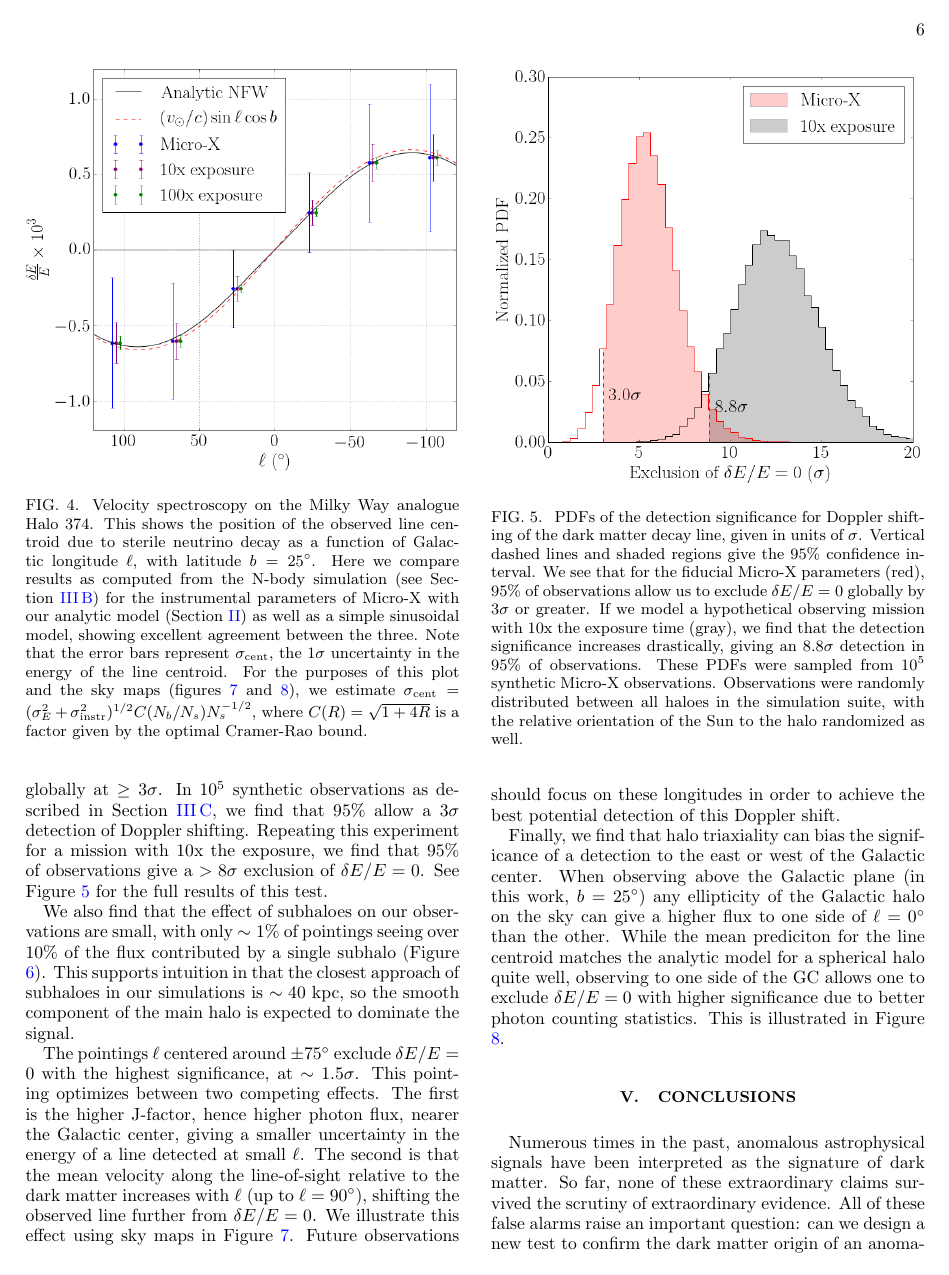
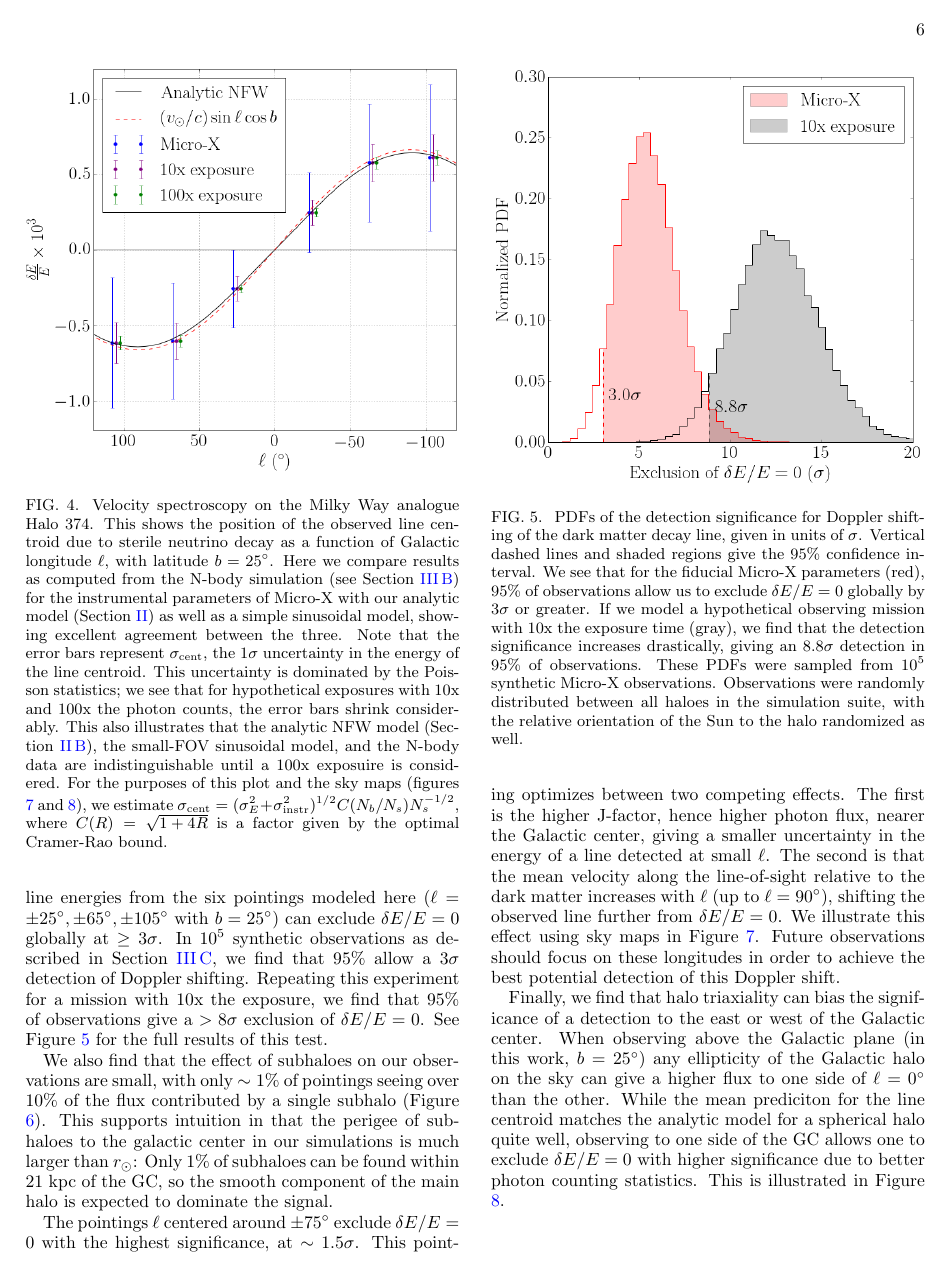
Before and after one commit to ranjanlaha/DMVS, a LaTeX paper (tex/dmvs_simulations.tex): page 6 of 10. The pictures show the PDF file tex/dmvs_simulations.pdf that the author committed with the source.

Commit message:
Add explanatory text

```diff
--- a/tex/dmvs_simulations.tex
+++ b/tex/dmvs_simulations.tex
@@ -63,4 +63,5 @@
 \date{\today}
 
 \begin{abstract}
-Indirect detection of dark matter is a major avenue for discovery.  However, baryonic backgrounds are diverse enough to mimic many possible signatures of dark matter.  In this work, we study in detail the newly proposed technique of dark matter velocity spectroscopy\,\cite{speckhard2016}.   The non-rotating dark matter halo and the Solar motion produce a distinct longitudinal dependence of the signal which is opposite in direction to that produced by baryons.  Using collisionless dark matter only simulations of the Milky Way, we show that this new signature is robust and holds great promise.  We develop mock observations by Micro-X to our test case: 3.5 keV line.  We show that by using six different pointings, Micro-X can exclude a constant line energy over various longitudes at $\geq$ 3$\sigma$.  The halo triaxiality is an important effect and it can reduce the significance of this signal.  We emphasize that this new {\it smoking gun in motion} signature of dark matter is general, and is applicable to any sharp photon feature arising due to dark matter annihilation or decay.
+Indirect detection of dark matter is a major avenue for discovery.  However, baryonic backgrounds
+are diverse enough to mimic many possible signatures of dark matter.  In this work, we study in
@@ -444,7 +451,11 @@ Our velocity spectroscopy analysis on N-body data reveals three main insights.
 	instrumental parameters of Micro-X with our analytic model (Section
 	\ref{sec:theory}) as well as a simple sinusoidal model, showing excellent agreement between the
 	three. Note that the error bars represent $\sigma_{\mathrm{cent}}$, the $1\sigma$ uncertainty
-	in the energy of the line centroid. For the
+	in the energy of the line centroid. This uncertainty is dominated by the Poisson statistics; we
+	see that for hypothetical exposures with 10x and 100x the photon counts, the error bars shrink
+	considerably. This also illustrates that the analytic NFW model (Section \ref{sec:anmod}), the small-FOV
+	sinusoidal model, and the N-body data are indistinguishable until a 100x exposuire is
+	considered. For the
 	purposes of this plot and the sky maps (figures \ref{fig:skymaps} and \ref{fig:triax}), we estimate
 	$\sigma_\mathrm{cent} = (\sigma_E^2+\sigma_\mathrm{instr}^2)^{1/2}C(N_b/N_s)N_s^{-1/2}$, where
 	$C(R)=\sqrt{1+4R}$ is a factor given by the optimal Cramer-Rao bound.}
@@ -491,8 +502,10 @@ exclusion of $\delta E/E = 0$. See Figure \ref{fig:sigma_pdf} for the full resul
 
 We also find that the effect of subhaloes on our observations are small,
 with only $\sim1\%$ of pointings seeing over 10\% of the flux contributed by a single subhalo
-(Figure \ref{fig:subhalo_flux}). This supports intuition in that the closest approach of subhaloes in our
-simulations is $\sim40\units{kpc}$, so the smooth component of the main halo is expected to dominate
+(Figure \ref{fig:subhalo_flux}). This supports intuition in that the perigee of subhaloes to the
+galactic center in our
+simulations is much larger than $r_\odot$: Only 1\% of subhaloes can be found within
+$21\units{kpc}$ of the GC, so the smooth component of the main halo is expected to dominate
 the signal.
 
 The pointings $\ell$ centered around $\pm75^\circ$ exclude $\delta E/E=0$ with
@@ -532,10 +545,11 @@ Figure \ref{fig:triax}.
 \caption{
 	The contribution of subhaloes to the total observed DM decay flux.
 	The bars give the fraction of all Micro-X pointings containing a subhalo that
-	contributes more than some fraction of the total flux, i.e., we find that at $\ell=105^\circ$,
+	contributes more than some fraction of the total flux, i.e., we find that at $\ell=\pm105^\circ$,
 	about 10\% of pointings contain a subhalo bright enough to contribute over 1\% of the total flux
 	for that pointing. The number of pointings dominated by (10\% or 50\% of total flux) a single subhalo is low, at
-	the $\sim$1\% level.
+	the $\sim$1\% level. This plot is symmetric in $\ell$, so only half of the pointings are plotted
+	here.
 }
 \label{fig:subhalo_flux}
 \end{figure}
```
Also changed, not shown: tex/dmvs_simulations.pdf, tex/dmvs_simulations.tex (26 more changed lines).
